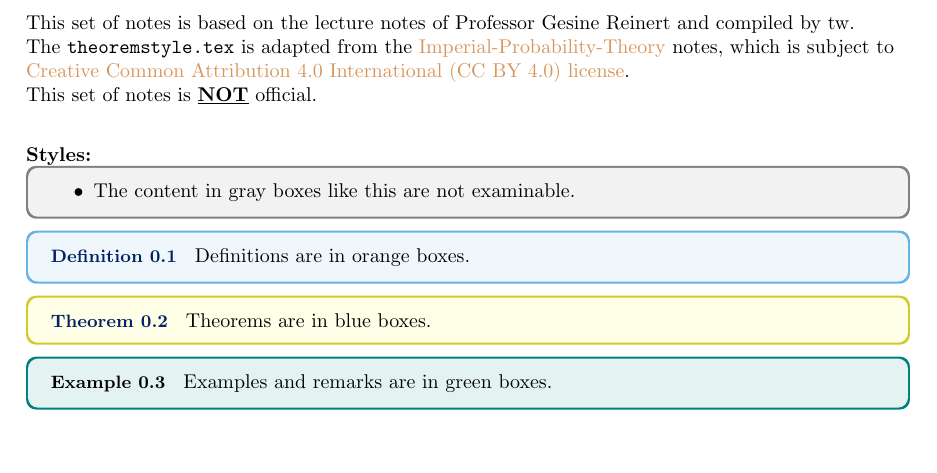
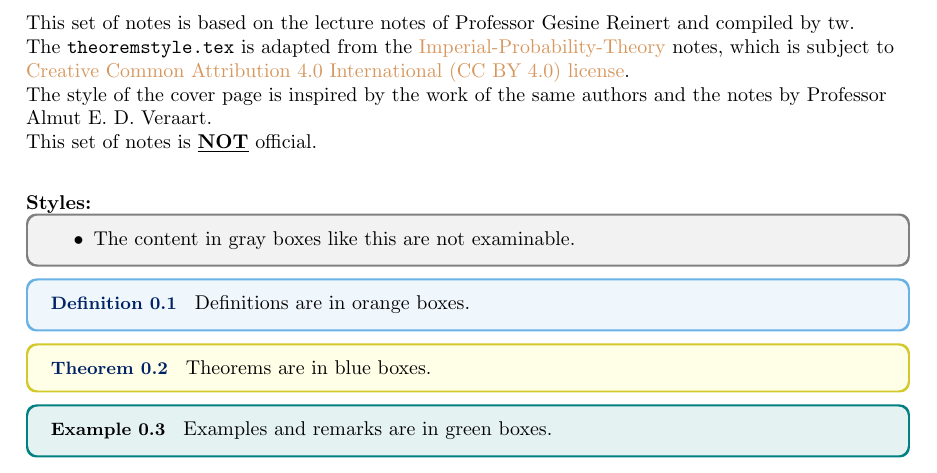
Before and after one commit to isomorphicdude/Oxford-Probability-and-Statistics-for-Network-Analysis, a LaTeX document (main.tex, which reads other/preface.tex): part of page 2 of 42, cut so that both start at the same text, the shorter picture padded with empty space. Compiled offline with pdfLaTeX.

Commit message:
Add attribution for cover page style

```diff
--- a/other/preface.tex
+++ b/other/preface.tex
@@ -2,6 +2,8 @@
 This set of notes is based on the lecture notes of Professor Gesine Reinert and compiled by tw.
 
 The \verb|theoremstyle.tex| is adapted from the \href{https://github.com/Samuel-CHLam/Imperial-Probability-Theory}{Imperial-Probability-Theory} notes, which is subject to \href{https://github.com/Samuel-CHLam/Imperial-Probability-Theory#license}{Creative Common Attribution 4.0 International (CC BY 4.0) license}.
+
+The style of the cover page is inspired by the work of the same authors and the notes by Professor Almut E. D. Veraart.
 
 
 This set of notes is \underline{\bf NOT} official.
```
